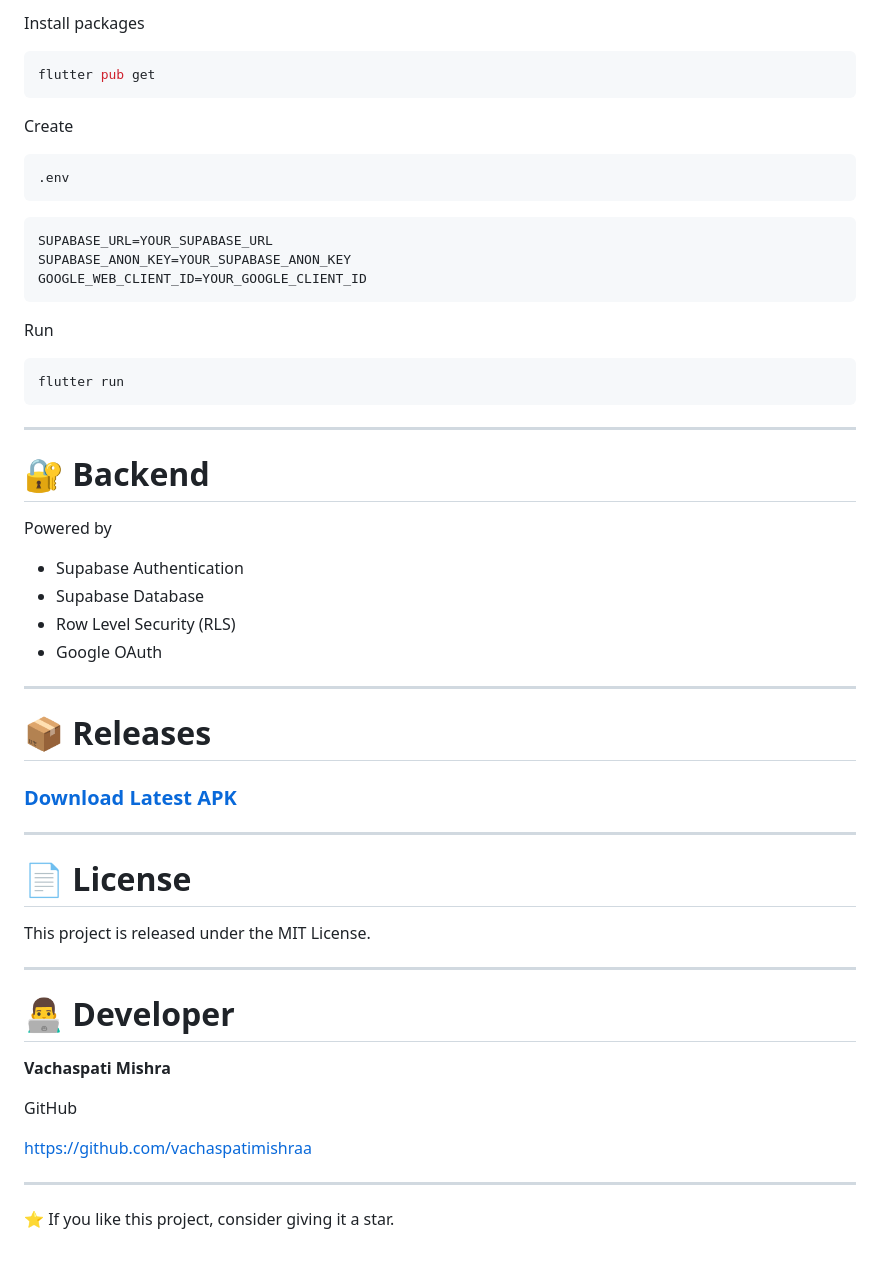
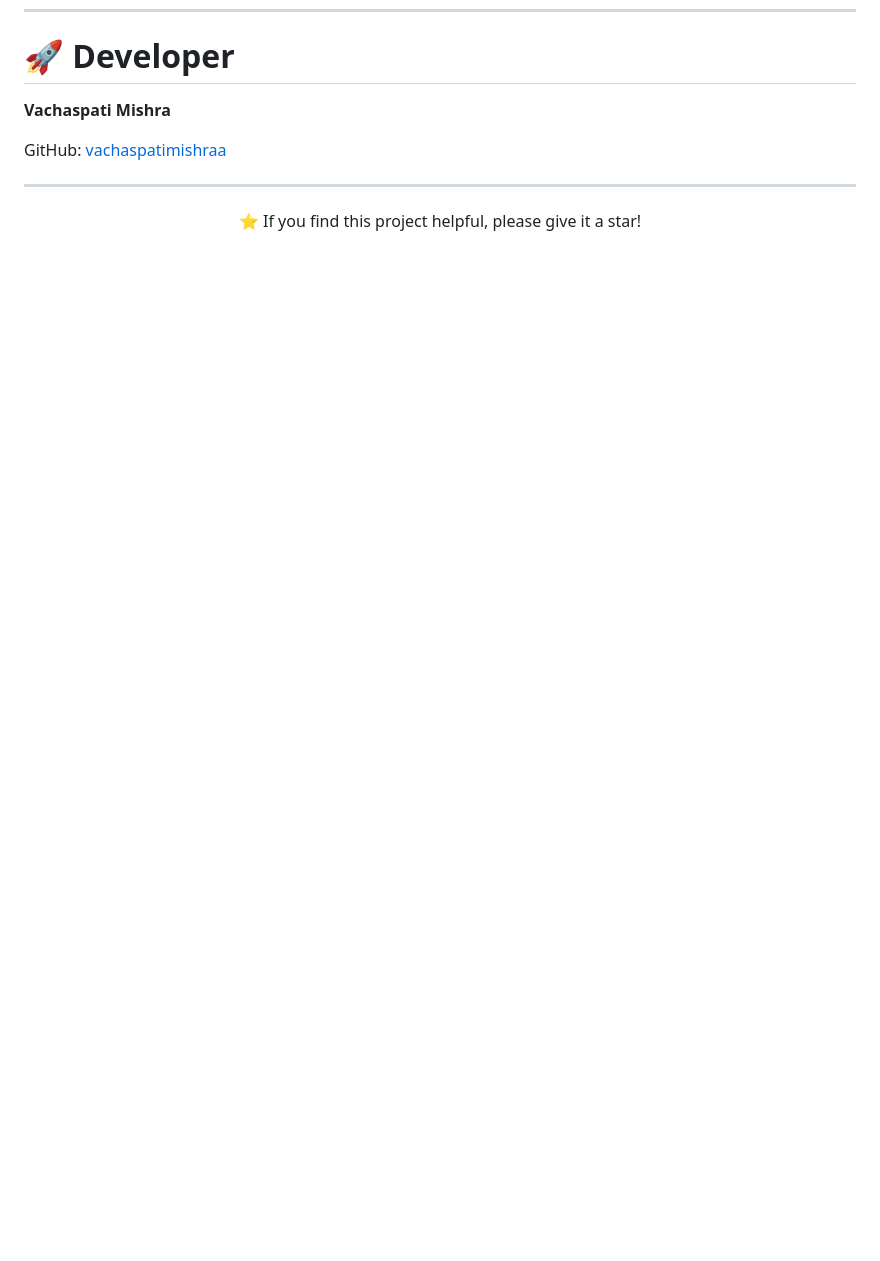
Before and after one commit to vachaspatimishraa/fintrack, a Markdown page: README.md, the part around one of its changes. GitHub-like rendering; blank space fills up the shorter version.

````diff
--- a/README.md
+++ b/README.md
@@ -158,64 +85,11 @@ cd fintrack
-Install packages
-
-```bash
-flutter pub get
-```
-
-Create
-
-```
-.env
-```
-
-```
-SUPABASE_URL=YOUR_SUPABASE_URL
-SUPABASE_ANON_KEY=YOUR_SUPABASE_ANON_KEY
-GOOGLE_WEB_CLIENT_ID=YOUR_GOOGLE_CLIENT_ID
-```
-
-Run
-
-```bash
-flutter run
-```
-
----
-
-# 🔐 Backend
-
-Powered by
-
-- Supabase Authentication
-- Supabase Database
-- Row Level Security (RLS)
-- Google OAuth
-
----
-
-# 📦 Releases
-
-### [Download Latest APK](https://github.com/vachaspatimishraa/fintrack/releases/latest/download/app-release.apk)
-
----
-
-# 📄 License
-
-This project is released under the MIT License.
-
----
-
-# 👨‍💻 Developer
+# 🚀 Developer
 
 **Vachaspati Mishra**
 
-GitHub
-
-https://github.com/vachaspatimishraa
+GitHub: [vachaspatimishraa](https://github.com/vachaspatimishraa)
 
 ---
 
 <p align="center">
-
-⭐ If you like this project, consider giving it a star.
-
+  ⭐ If you find this project helpful, please give it a star!
 </p>
````
Also changed, not shown: other parts of README.md (+41 -114 lines).
